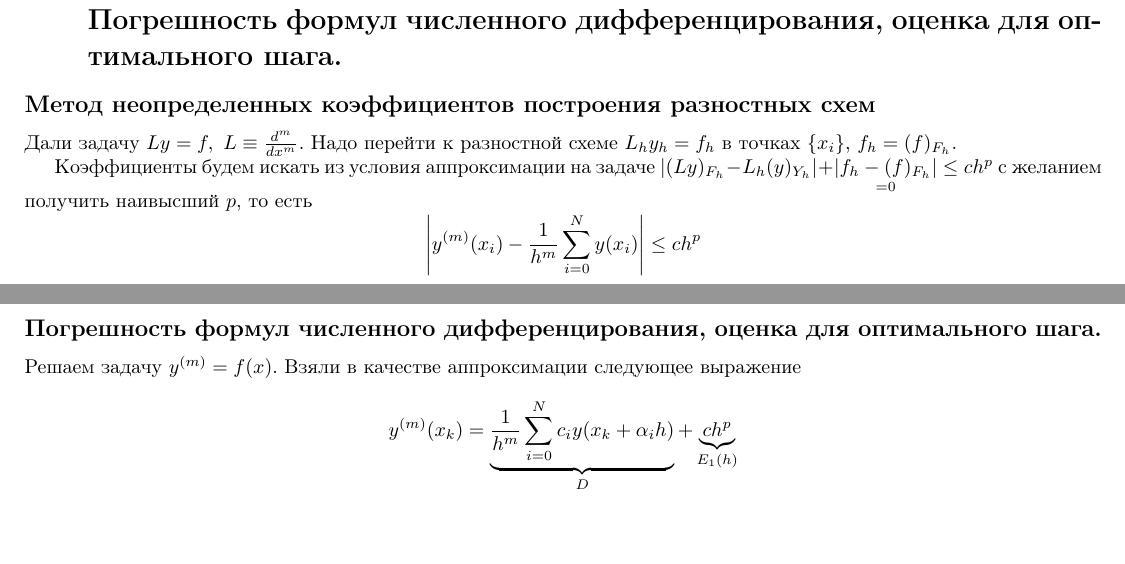
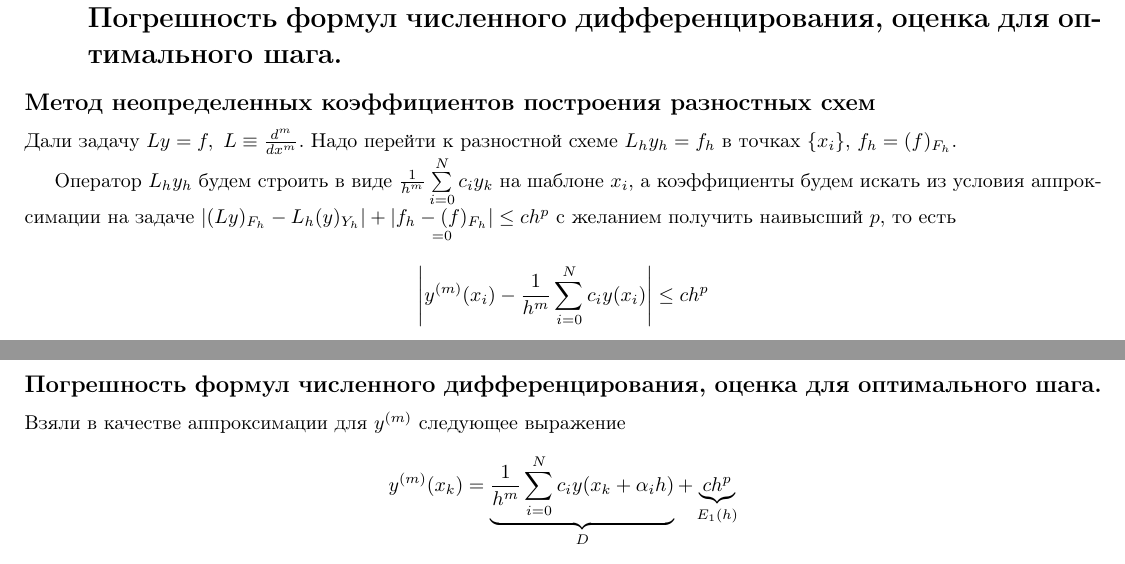
Before and after one commit to SherAndrei/msu_chm_tickets, a LaTeX document (tickets.tex, which reads 11/11.tex): two parts of pages 18 and 19 of 81, joined at a grey line, cut so that both start at the same text, the shorter picture padded with empty space. Compiled offline with pdfLaTeX; TikZ figures are drawn from their code, not taken from saved files.

Commit message:
Tickets/typos (#13)
* fix typos in 01

* fix typos in 11

* fix typos in 10

* fix typos in 03

* fix typos in 04

```diff
--- a/11/11.tex
+++ b/11/11.tex
@@ -6,10 +6,11 @@
 Дали задачу $Ly=f,\ L\equiv\frac{d^m}{dx^m}$. Надо перейти к разностной схеме
 $L_hy_h=f_h$ в точках $\{x_i\}$, $f_h=(f)_{F_h}$.
 
-Коэффициенты будем искать из условия аппроксимации на задаче
+Оператор $L_hy_h$ будем строить в виде $\frac{1}{h^m}\sum\limits_{i=0}^{N}c_iy_k$
+на шаблоне $x_i$, а коэффициенты будем искать из условия аппроксимации на задаче
 $|(Ly)_{F_h}-L_h(y)_{Y_h}|+\underset{=0}{|f_h-(f)_{F_h}|}\leq ch^p$ с желанием
 получить наивысший $p$, то есть
-\[\left|y^{(m)}(x_i)-\frac{1}{h^m}\sum_{i=0}^{N}y(x_i)\right|\leq ch^p\]
+\[\left|y^{(m)}(x_i)-\frac{1}{h^m}\sum_{i=0}^{N}c_iy(x_i)\right|\leq ch^p\]
 Представим $x_i=x_k+\alpha_ih$ и разложим каждое $y(x_i)$
 в ряд Тейлора в узле сетки $x_k$ в виде $y(x_k+\alpha_ih)=y(x_k)+y'(x_k)\alpha_ih+\ldots+\bigO(h^{p+m})$.
 Подставив данные разложения в условия аппроксимации получим систему линейных уравнений на $c_i$.
@@ -62,8 +63,7 @@ $|(Ly)_{F_h}-L_h(y)_{Y_h}|+\underset{=0}{|f_h-(f)_{F_h}|}\leq ch^p$ с жела
 \subsection*{Погрешность формул
   численного дифференцирования, оценка для оптимального шага.}
 
-Решаем задачу $y^{(m)}=f(x)$.
-Взяли в качестве аппроксимации следующее выражение
+Взяли в качестве аппроксимации для $y^{(m)}$ следующее выражение
 \[y^{(m)}(x_k)=\underbrace{\frac{1}{h^m}\sum_{i=0}^Nc_iy(x_k+\alpha_ih)}_{D}+\underbrace{ch^p}_{E_1(h)}\]
 Вносим значения в компьютер, в котором имеем погрешность $\varepsilon_i$: $y(x_k)\rightarrow y(x_k)+\varepsilon_i$.
 
```
Also changed, not shown: 01/01.tex (+3 -3 lines), 03/03.tex (+1 -1 lines), 04/04.tex (+1 -1 lines), 10/10.tex (+1 -1 lines).
